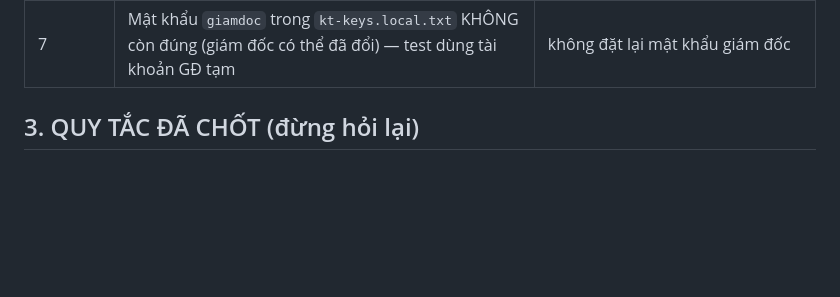
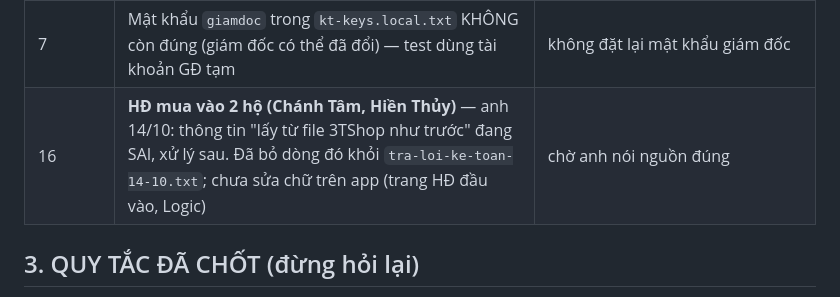
Before and after one commit to hh-vibecode/ke-toan, a Markdown page: VIEC.md, the part around the change. GitHub-like rendering; blank space fills up the shorter version.

Commit message:
Sổ việc: HĐ mua vào 2 hộ — thông tin đang sai, chờ xử lý
Monsieur Claude

Co-Authored-By: Claude Opus 5.5 <noreply@anthropic.com>

```diff
--- a/VIEC.md
+++ b/VIEC.md
@@ -92,6 +92,7 @@ Mẫu có nhưng KHÔNG có dữ liệu (để khung trống, không số giả)
 | 15 | **Chi tự động ngân hàng / thẻ Visa + khớp sao kê** (kế toán 14/10). Anh chốt hướng: vài ngày tải sao kê 1 lần → app tự gắn từng dòng sao kê với phiếu thu / chi đã khai;
 dòng chưa khai báo đẩy ra 1 màn riêng để kế toán bổ sung | CHỜ mỗi ngân hàng 1 file sao kê mẫu. Bản nháp phần chi tự động / tách phiếu trả thẻ theo loại chi thật: `nhap/nhap-chi-tu-dong.sql` (CHƯA chạy) |
 | 7 | Mật khẩu `giamdoc` trong `kt-keys.local.txt` KHÔNG còn đúng (giám đốc có thể đã đổi) — test dùng tài khoản GĐ tạm | không đặt lại mật khẩu giám đốc |
+| 16 | **HĐ mua vào 2 hộ (Chánh Tâm, Hiền Thủy)** — anh 14/10: thông tin "lấy từ file 3TShop như trước" đang SAI, xử lý sau. Đã bỏ dòng đó khỏi `tra-loi-ke-toan-14-10.txt`; chưa sửa chữ trên app (trang HĐ đầu vào, Logic) | chờ anh nói nguồn đúng |
 
 ## 3. QUY TẮC ĐÃ CHỐT (đừng hỏi lại)
 
```
